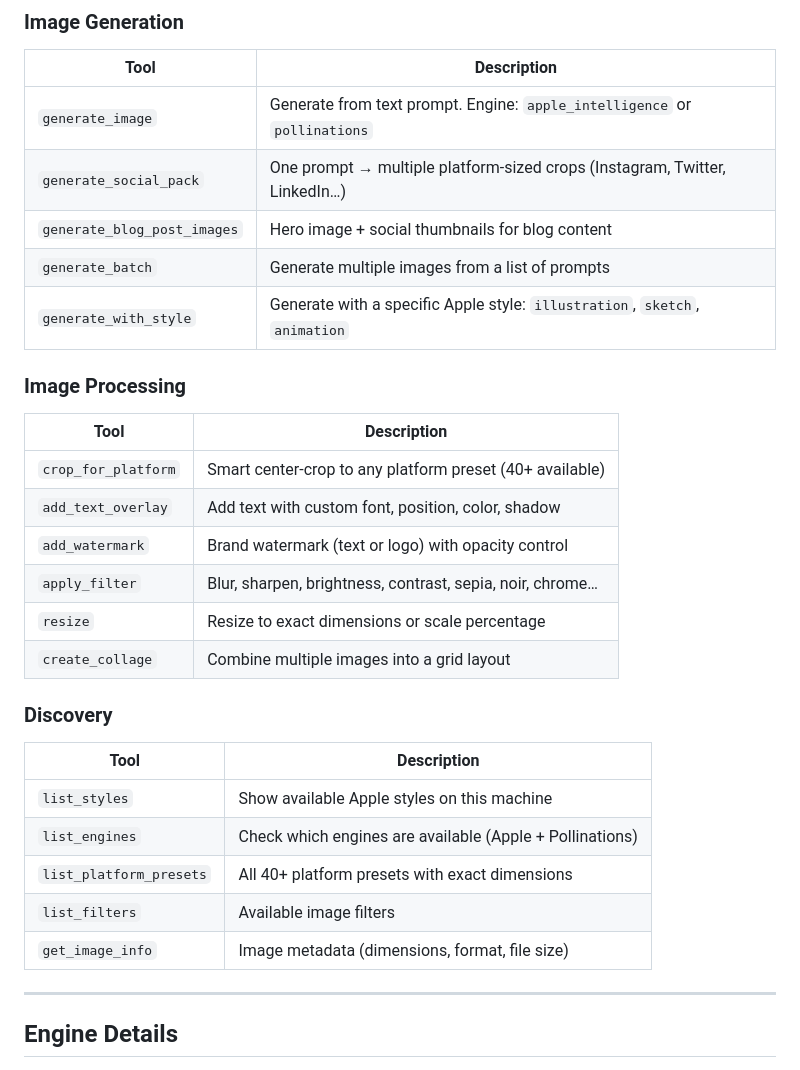
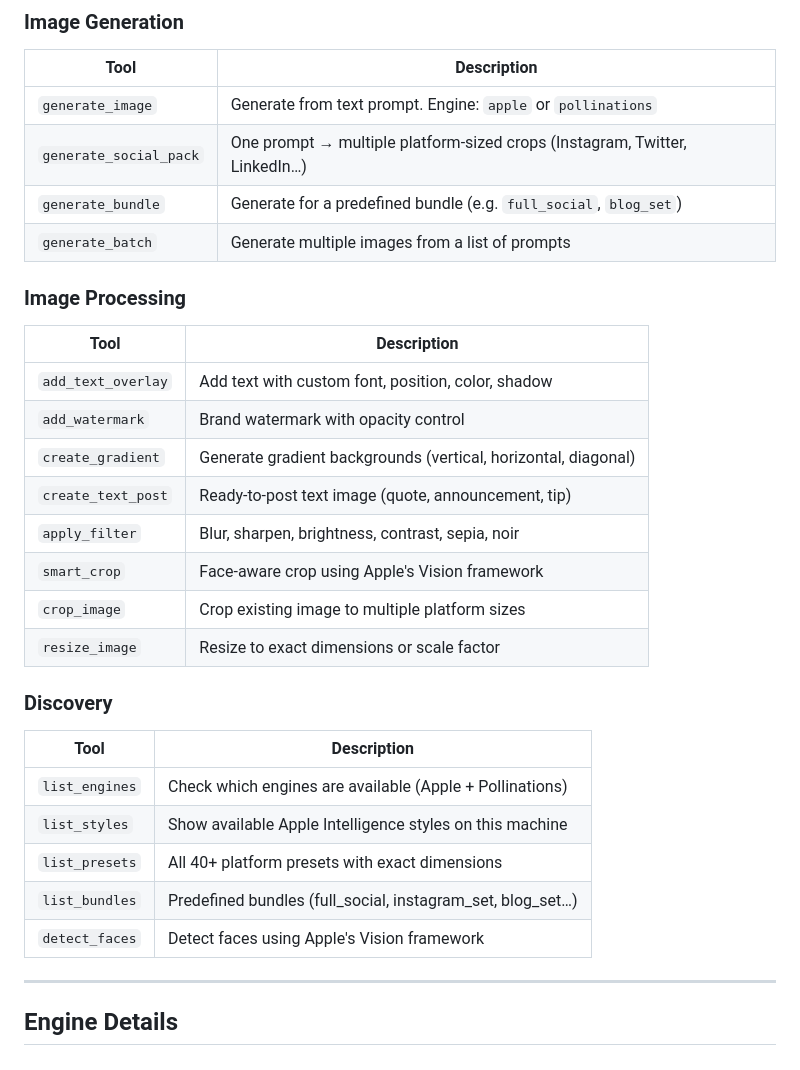
Before and after one commit to vakandi/mcp-apple-image-playground, a Markdown page: README.md, the part around the change printed below. Rendered like a GitHub page.

```diff
--- a/README.md
+++ b/README.md
@@ -62,32 +68,33 @@ pip install "mcp[cli]" pillow
 
 | Tool | Description |
 |------|-------------|
-| `generate_image` | Generate from text prompt. Engine: `apple_intelligence` or `pollinations` |
+| `generate_image` | Generate from text prompt. Engine: `apple` or `pollinations` |
 | `generate_social_pack` | One prompt → multiple platform-sized crops (Instagram, Twitter, LinkedIn…) |
-| `generate_blog_post_images` | Hero image + social thumbnails for blog content |
+| `generate_bundle` | Generate for a predefined bundle (e.g. `full_social`, `blog_set`) |
 | `generate_batch` | Generate multiple images from a list of prompts |
-| `generate_with_style` | Generate with a specific Apple style: `illustration`, `sketch`, `animation` |
 
 ### Image Processing
 
 | Tool | Description |
 |------|-------------|
-| `crop_for_platform` | Smart center-crop to any platform preset (40+ available) |
 | `add_text_overlay` | Add text with custom font, position, color, shadow |
-| `add_watermark` | Brand watermark (text or logo) with opacity control |
-| `apply_filter` | Blur, sharpen, brightness, contrast, sepia, noir, chrome… |
-| `resize` | Resize to exact dimensions or scale percentage |
-| `create_collage` | Combine multiple images into a grid layout |
+| `add_watermark` | Brand watermark with opacity control |
+| `create_gradient` | Generate gradient backgrounds (vertical, horizontal, diagonal) |
+| `create_text_post` | Ready-to-post text image (quote, announcement, tip) |
+| `apply_filter` | Blur, sharpen, brightness, contrast, sepia, noir |
+| `smart_crop` | Face-aware crop using Apple's Vision framework |
+| `crop_image` | Crop existing image to multiple platform sizes |
+| `resize_image` | Resize to exact dimensions or scale factor |
 
 ### Discovery
 
 | Tool | Description |
 |------|-------------|
-| `list_styles` | Show available Apple styles on this machine |
 | `list_engines` | Check which engines are available (Apple + Pollinations) |
-| `list_platform_presets` | All 40+ platform presets with exact dimensions |
-| `list_filters` | Available image filters |
-| `get_image_info` | Image metadata (dimensions, format, file size) |
+| `list_styles` | Show available Apple Intelligence styles on this machine |
+| `list_presets` | All 40+ platform presets with exact dimensions |
+| `list_bundles` | Predefined bundles (full_social, instagram_set, blog_set…) |
+| `detect_faces` | Detect faces using Apple's Vision framework |
 
 ---
 
```
Also changed, not shown: other parts of README.md (+50 -18 lines), assets/banners/banner.png (added), 7 other files.
